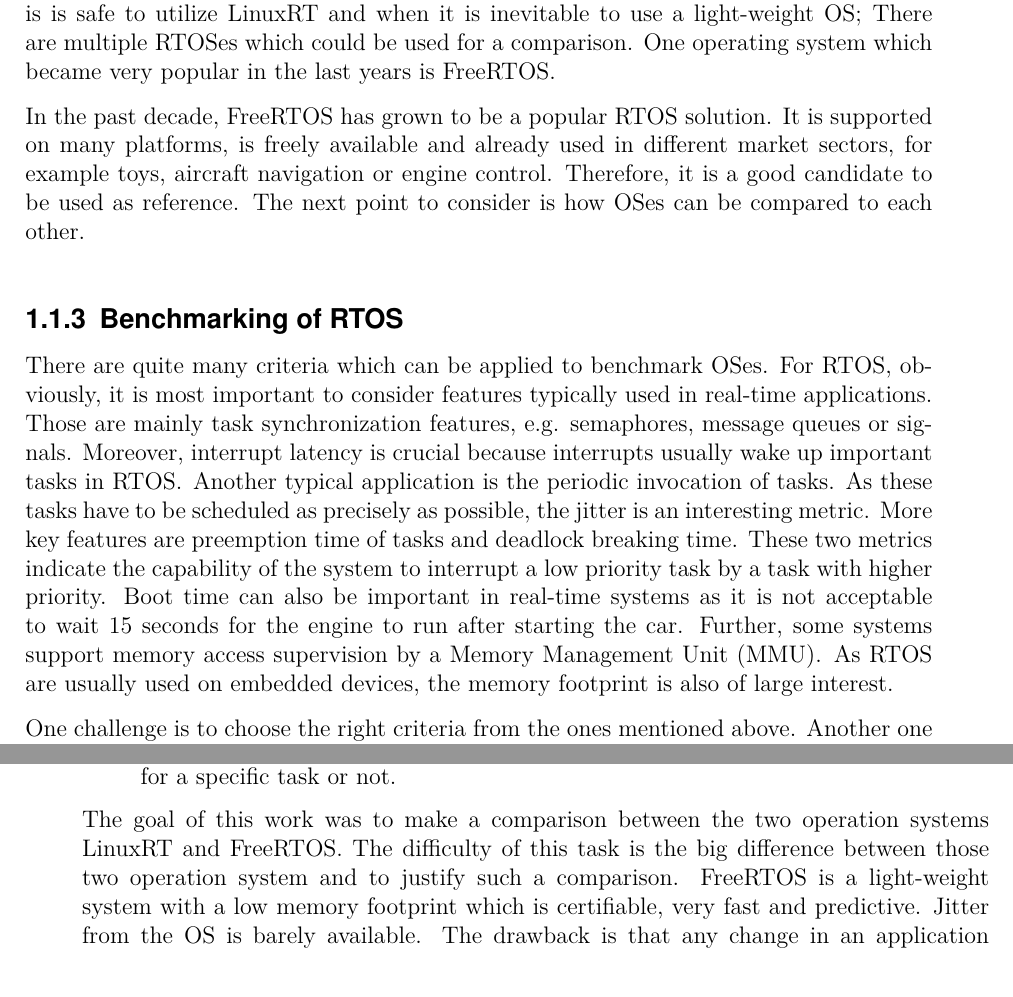
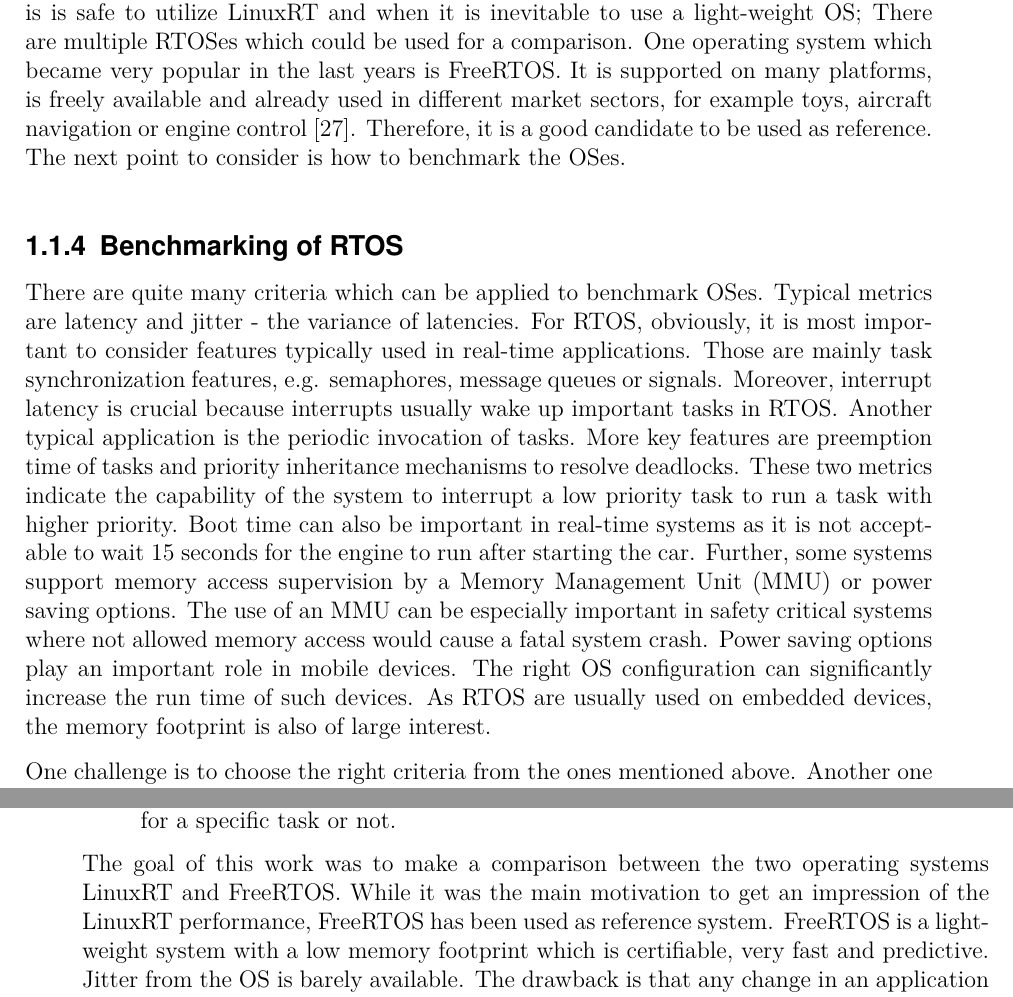
Before and after one commit to np88/RTOS_Compare_Root, a LaTeX thesis (template-da-0.7/Nadja_Peters_Master_Thesis.tex, which reads template-da-0.7/content_MA/Conclusion.tex, template-da-0.7/content_MA/Introduction.tex): two parts of pages 24 and 71 of 77, joined at a grey line, cut so that both start at the same text. Compiled offline with pdfLaTeX.

Commit message:
intro +bib

```diff
--- a/template-da-0.7/content_MA/Conclusion.tex
+++ b/template-da-0.7/content_MA/Conclusion.tex
@@ -28,8 +28,8 @@
 	The results obtained give the possibility to compare different synchronization methods, tune the performance of an application and estimate whether an \ac{OS} is suitable for a specific task or not.
 \end{itemize}
 
-The goal of this work was to make a comparison between the two operation systems LinuxRT and FreeRTOS.
-The difficulty of this task is the big difference between those two operation system and to justify such a comparison.
+The goal of this work was to make a comparison between the two operating systems LinuxRT and FreeRTOS.
+While it was the main motivation to get an impression of the LinuxRT performance, FreeRTOS has been used as reference system.
 FreeRTOS is a light-weight system with a low memory footprint which is certifiable, very fast and predictive.
 Jitter from the \ac{OS} is barely available.
 The drawback is that any change in an application includes recompilation and reprogramming of the hardware.
--- a/template-da-0.7/content_MA/Introduction.tex
+++ b/template-da-0.7/content_MA/Introduction.tex
@@ -103,24 +107,24 @@
 The guideline should show when is is safe to utilize LinuxRT and when it is inevitable to use a light-weight \ac{OS};
 There are multiple \acp{RTOS} which could be used for a comparison.
 One operating system which became very popular in the last years is FreeRTOS.
-
-
-In the past decade, FreeRTOS has grown to be a popular \ac{RTOS} solution.
-It is supported on many platforms, is freely available and already used in different market sectors, for example toys, aircraft navigation or engine control.
+It is supported on many platforms, is freely available and already used in different market sectors, for example toys, aircraft navigation or engine control \cite{freertos}.
 Therefore, it is a good candidate to be used as reference.
-The next point to consider is how \acp{OS} can be compared to each other.
+The next point to consider is how to benchmark the \acp{OS}.
 
 \subsection{Benchmarking of RTOS}
 There are quite many criteria which can be applied to benchmark \acp{OS}.
+Typical metrics are latency and jitter - the variance of latencies.
 For \ac{RTOS}, obviously, it is most important to consider features typically used in real-time applications.
 Those are mainly task synchronization features, e.g. semaphores, message queues or signals.
 Moreover, interrupt latency is crucial because interrupts usually wake up important tasks in \ac{RTOS}.
 Another typical application is the periodic invocation of tasks.
-As these tasks have to be scheduled as precisely as possible, the jitter is an interesting metric.
-More key features are preemption time of tasks and deadlock breaking time.
-These two metrics indicate the capability of the system to interrupt a low priority task by a task with higher priority.
+More key features are preemption time of tasks and priority inheritance mechanisms to resolve deadlocks.
+These two metrics indicate the capability of the system to interrupt a low priority task to run a task with higher priority.
 Boot time can also be important in real-time systems as it is not acceptable to wait 15 seconds for the engine to run after starting the car.
-Further, some systems support memory access supervision by a \ac{MMU}.
+Further, some systems support memory access supervision by a \ac{MMU} or power saving options.
+The use of an \ac{MMU} can be especially important in safety critical systems where not allowed memory access would cause a fatal system crash.
+Power saving options play an important role in mobile devices.
+The right \ac{OS} configuration can significantly increase the run time of such devices.
 As \ac{RTOS} are usually used on embedded devices, the memory footprint is also of large interest.
 \par
 One challenge is to choose the right criteria from the ones mentioned above.
```
Also changed, not shown: template-da-0.7/content_MA/Conclusion.tex (14 more changed lines), template-da-0.7/content_MA/Introduction.tex (16 more changed lines).
